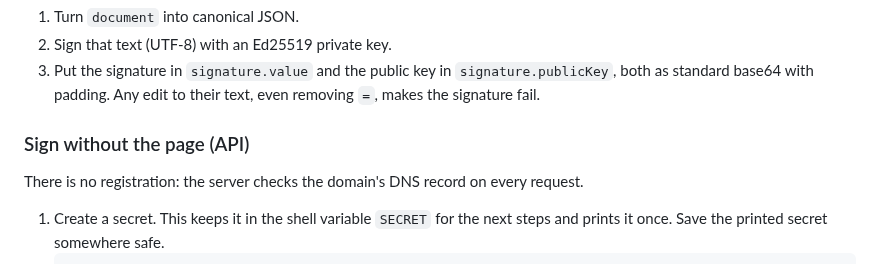
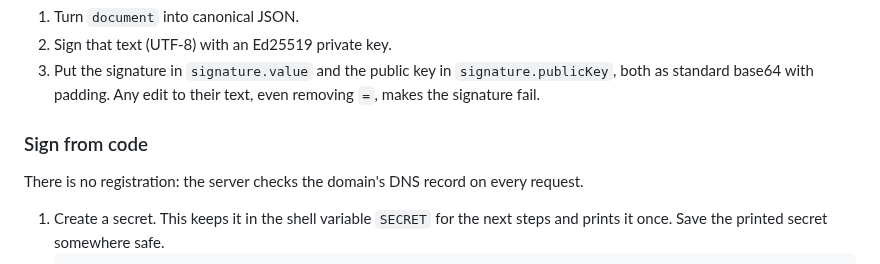
Before and after one commit to fkaita/json-doc, a Markdown page: README.md, the part around the change. Rendered like a GitHub page.

Commit message:
Rename "Sign without the page (API)" to "Sign from code"
Co-Authored-By: Claude Opus 5.5 <noreply@anthropic.com>

```diff
--- a/README.md
+++ b/README.md
@@ -95,7 +95,7 @@ To make one:
 2. Sign that text (UTF-8) with an Ed25519 private key.
 3. Put the signature in `signature.value` and the public key in `signature.publicKey`, both as standard base64 with padding. Any edit to their text, even removing `=`, makes the signature fail.
 
-### Sign without the page (API)
+### Sign from code
 
 There is no registration: the server checks the domain's DNS record on every request.
 
```
